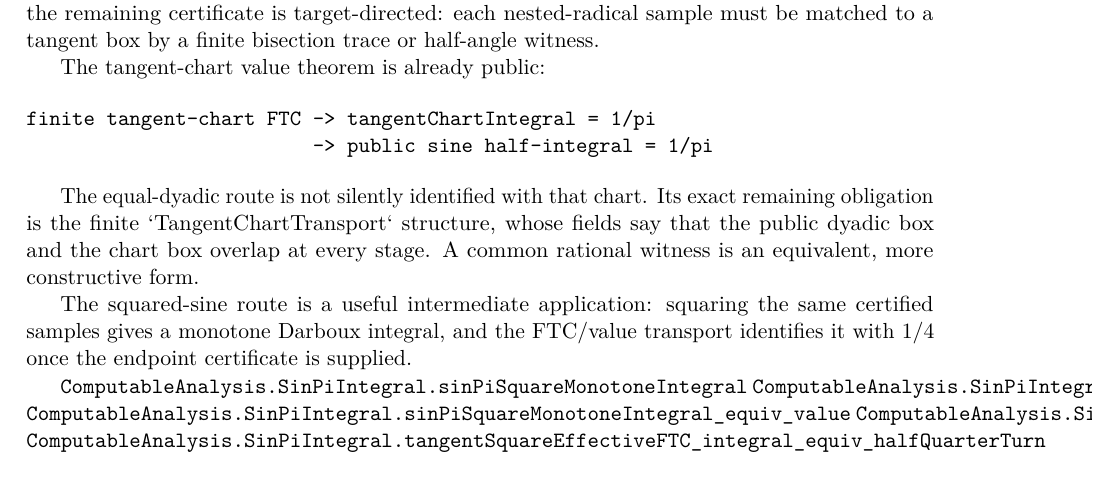
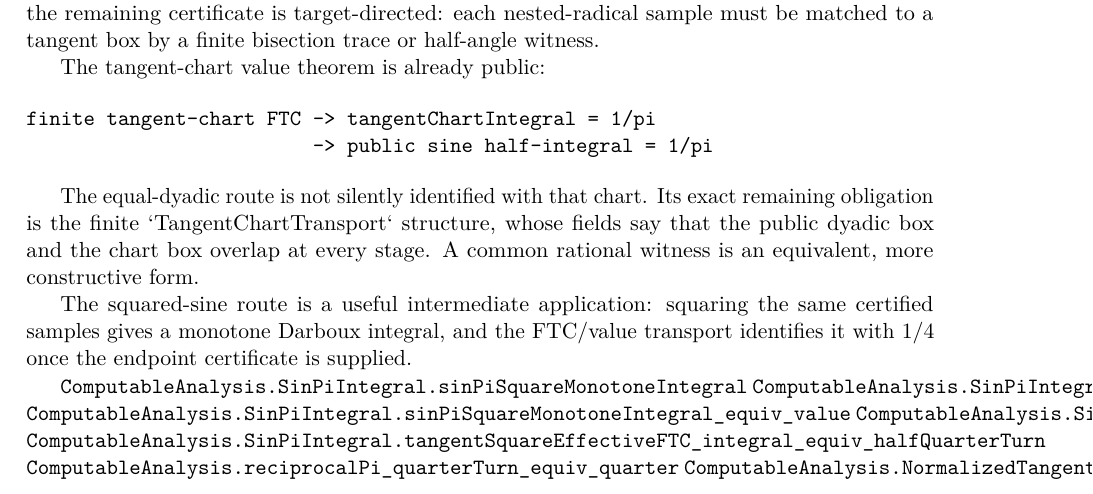
Before and after one commit to liuyao12/computable-analysis, a LaTeX thesis (blueprint/src/web.tex, which reads blueprint/src/03-integrals.tex): part of page 39 of 61, cut so that both start at the same text. Compiled offline with pdfLaTeX.

Commit message:
Link normalized squared sine endpoint

```diff
--- a/blueprint/src/03-integrals.tex
+++ b/blueprint/src/03-integrals.tex
@@ -392,6 +392,8 @@ transport identifies it with \(1/4\) once the endpoint certificate is supplied.
 \lean{ComputableAnalysis.SinPiIntegral.sinPiSquareMonotoneIntegral_equiv_value}
 \lean{ComputableAnalysis.SinPiIntegral.tangentSquareEffectiveFTCData}
 \lean{ComputableAnalysis.SinPiIntegral.tangentSquareEffectiveFTC_integral_equiv_halfQuarterTurn}
+\lean{ComputableAnalysis.reciprocalPi_quarterTurn_equiv_quarter}
+\lean{ComputableAnalysis.NormalizedTangentSquareValueSubgoal.value}
 \leanok
 
 \lean{ComputableAnalysis.SinPiIntegral.computableSinPiHalfIntegral_equiv_reciprocalPi_of_FTC}
```
